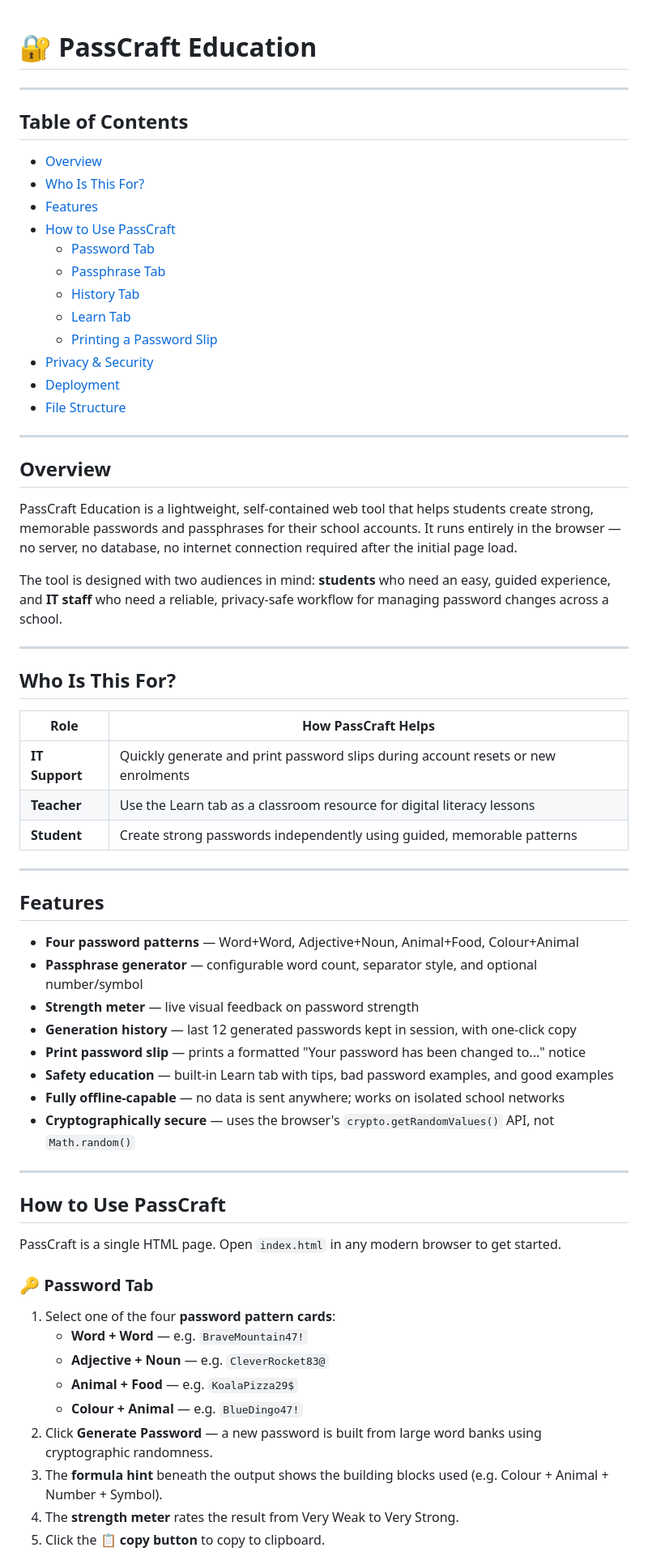
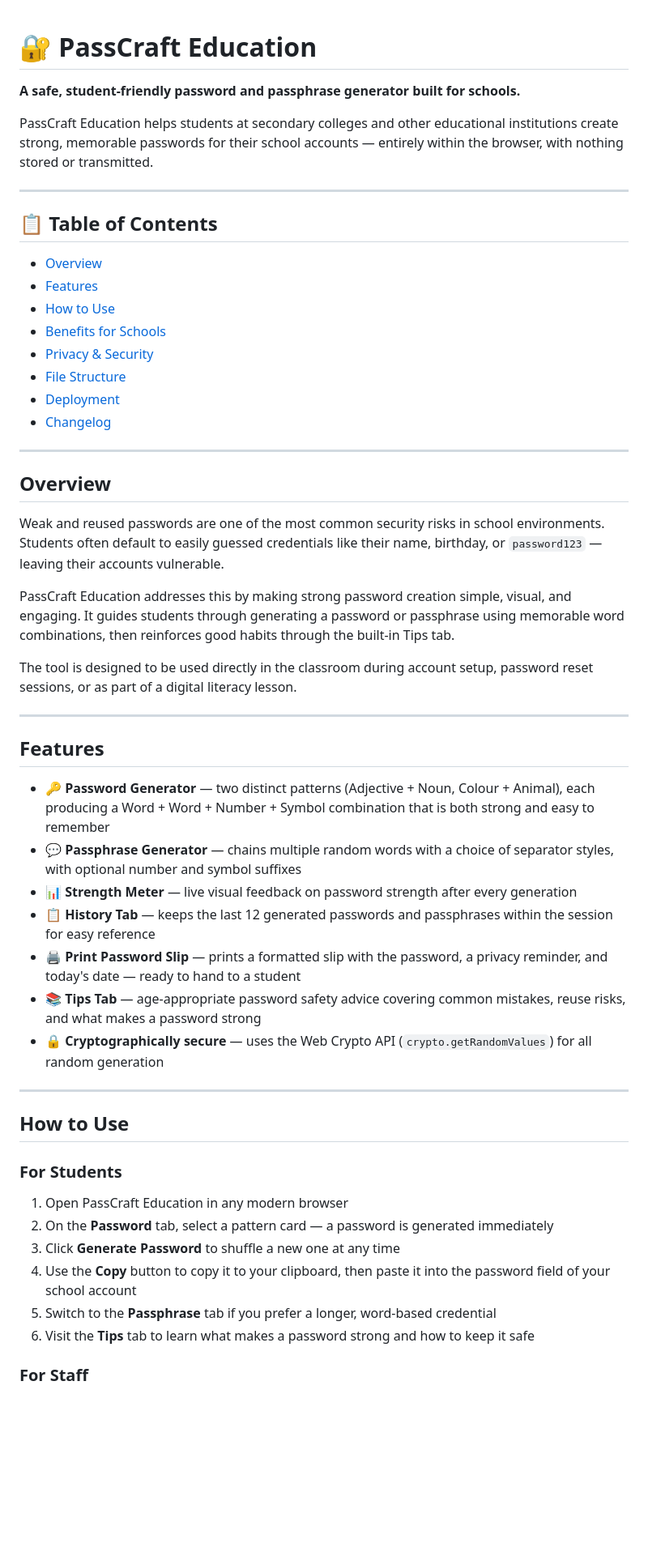
Before and after one commit to guilliharold/passcraft-education, a Markdown page: README.md, the part around one of its changes. Shown at 81% size. Rendered like a GitHub page; blank space fills up the shorter version.

```diff
--- a/README.md
+++ b/README.md
@@ -1,68 +1,56 @@
 # 🔐 PassCraft Education
+
+**A safe, student-friendly password and passphrase generator built for schools.**
+
+PassCraft Education helps students at secondary colleges and other educational institutions create strong, memorable passwords for their school accounts — entirely within the browser, with nothing stored or transmitted.
 
 ---
 
-## Table of Contents
+## 📋 Table of Contents
 
 - [Overview](#overview)
-- [Who Is This For?](#who-is-this-for)
 - [Features](#features)
-- [How to Use PassCraft](#how-to-use-passcraft)
-  - [Password Tab](#-password-tab)
-  - [Passphrase Tab](#-passphrase-tab)
-  - [History Tab](#-history-tab)
-  - [Learn Tab](#-learn-tab)
-  - [Printing a Password Slip](#printing-a-password-slip)
+- [How to Use](#how-to-use)
+- [Benefits for Schools](#benefits-for-schools)
 - [Privacy & Security](#privacy--security)
+- [File Structure](#file-structure)
 - [Deployment](#deployment)
-- [File Structure](#file-structure)
+- [Changelog](#changelog)
 
 ---
 
 ## Overview
 
-PassCraft Education is a lightweight, self-contained web tool that helps students create strong, memorable passwords and passphrases for their school accounts. It runs entirely in the browser — no server, no database, no internet connection required after the initial page load.
+Weak and reused passwords are one of the most common security risks in school environments. Students often default to easily guessed credentials like their name, birthday, or `password123` — leaving their accounts vulnerable.
 
-The tool is designed with two audiences in mind: **students** who need an easy, guided experience, and **IT staff** who need a reliable, privacy-safe workflow for managing password changes across a school.
+PassCraft Education addresses this by making strong password creation simple, visual, and engaging. It guides students through generating a password or passphrase using memorable word combinations, then reinforces good habits through the built-in Tips tab.
 
----
-
-## Who Is This For?
-
-| Role | How PassCraft Helps |
-|---|---|
-| **IT Support** | Quickly generate and print password slips during account resets or new enrolments |
-| **Teacher** | Use the Learn tab as a classroom resource for digital literacy lessons |
-| **Student** | Create strong passwords independently using guided, memorable patterns |
+The tool is designed to be used directly in the classroom during account setup, password reset sessions, or as part of a digital literacy lesson.
 
 ---
 
 ## Features
 
-- **Four password patterns** — Word+Word, Adjective+Noun, Animal+Food, Colour+Animal
-- **Passphrase generator** — configurable word count, separator style, and optional number/symbol
-- **Strength meter** — live visual feedback on password strength
-- **Generation history** — last 12 generated passwords kept in session, with one-click copy
-- **Print password slip** — prints a formatted "Your password has been changed to..." notice
-- **Safety education** — built-in Learn tab with tips, bad password examples, and good examples
-- **Fully offline-capable** — no data is sent anywhere; works on isolated school networks
-- **Cryptographically secure** — uses the browser's `crypto.getRandomValues()` API, not `Math.random()`
+- 🔑 **Password Generator** — two distinct patterns (Adjective + Noun, Colour + Animal), each producing a Word + Word + Number + Symbol combination that is both strong and easy to remember
+- 💬 **Passphrase Generator** — chains multiple random words with a choice of separator styles, with optional number and symbol suffixes
+- 📊 **Strength Meter** — live visual feedback on password strength after every generation
+- 📋 **History Tab** — keeps the last 12 generated passwords and passphrases within the session for easy reference
+- 🖨️ **Print Password Slip** — prints a formatted slip with the password, a privacy reminder, and today's date — ready to hand to a student
+- 📚 **Tips Tab** — age-appropriate password safety advice covering common mistakes, reuse risks, and what makes a password strong
+- 🔒 **Cryptographically secure** — uses the Web Crypto API (`crypto.getRandomValues`) for all random generation
 
 ---
 
-## How to Use PassCraft
+## How to Use
 
-PassCraft is a single HTML page. Open `index.html` in any modern browser to get started.
+### For Students
 
-### 🔑 Password Tab
+1. Open PassCraft Education in any modern browser
+2. On the **Password** tab, select a pattern card — a password is generated immediately
+3. Click **Generate Password** to shuffle a new one at any time
+4. Use the **Copy** button to copy it to your clipboard, then paste it into the password field of your school account
+5. Switch to the **Passphrase** tab if you prefer a longer, word-based credential
+6. Visit the **Tips** tab to learn what makes a password strong and how to keep it safe
 
-1. Select one of the four **password pattern cards**:
-   - **Word + Word** — e.g. `BraveMountain47!`
-   - **Adjective + Noun** — e.g. `CleverRocket83@`
-   - **Animal + Food** — e.g. `KoalaPizza29$`
-   - **Colour + Animal** — e.g. `BlueDingo47!`
-2. Click **Generate Password** — a new password is built from large word banks using cryptographic randomness.
-3. The **formula hint** beneath the output shows the building blocks used (e.g. Colour + Animal + Number + Symbol).
-4. The **strength meter** rates the result from Very Weak to Very Strong.
-5. Click the 📋 **copy button** to copy to clipboard.
+### For Staff
 
```
Also changed, not shown: other parts of README.md (+63 -78 lines).
